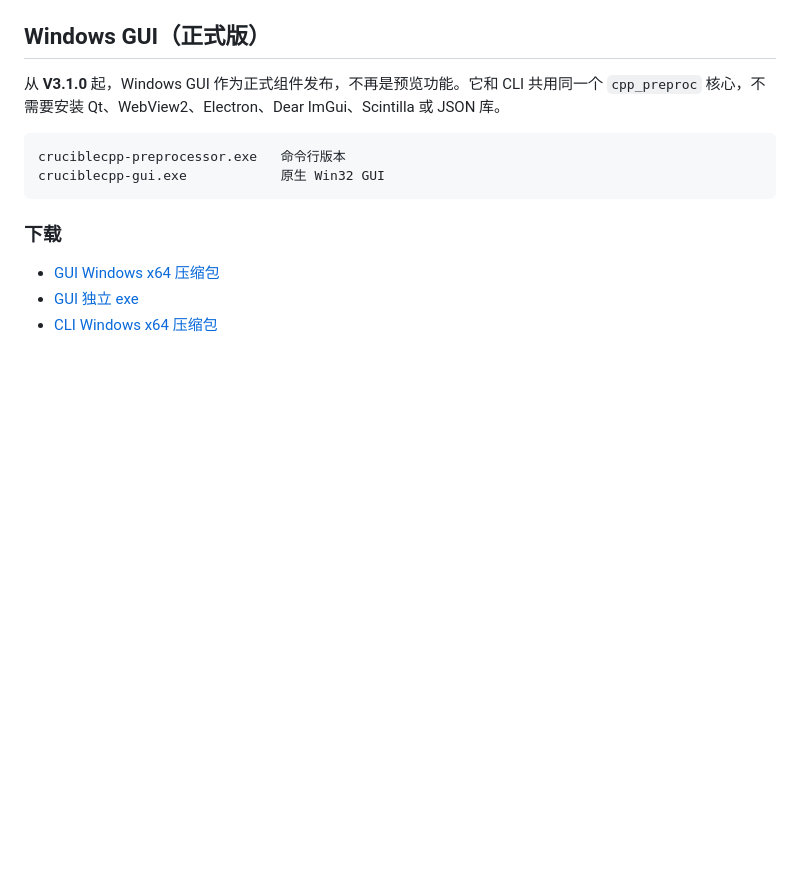
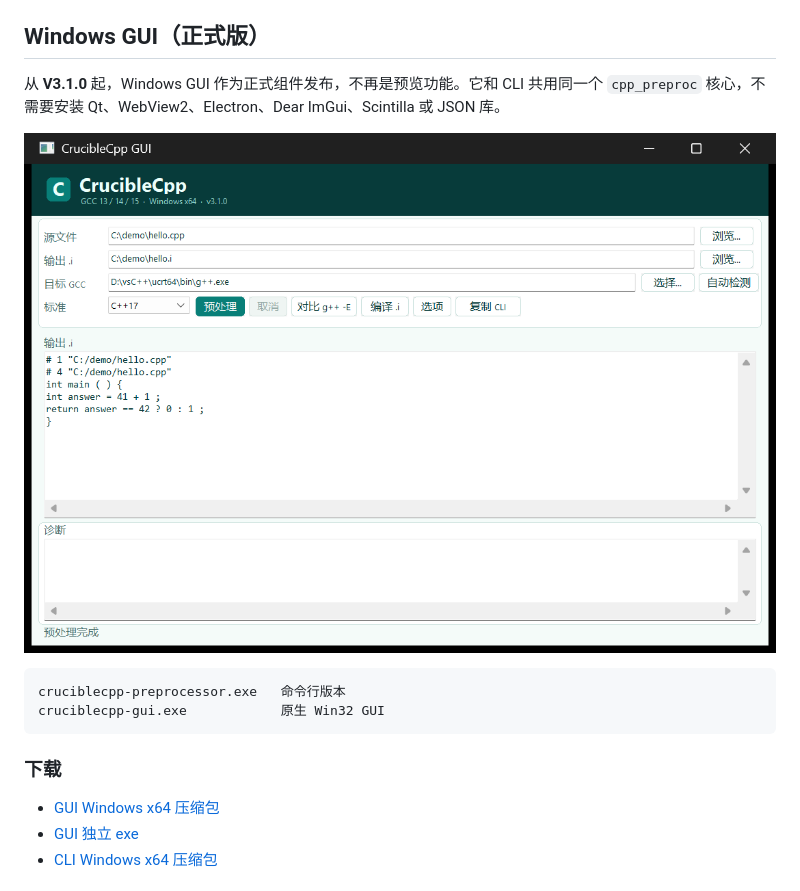
Before and after one commit to tomatoOyster/cruciblecpp-preprocessor, a Markdown page: README.md, the part around the change. Rendered like a GitHub page; pictures changed too: docs/gui-main.png (added); blank space fills up the shorter version.

Commit message:
Add GUI overview screenshot to documentation

````diff
--- a/README.md
+++ b/README.md
@@ -53,6 +53,8 @@
 ## Windows GUI（正式版）
 
 从 **V3.1.0** 起，Windows GUI 作为正式组件发布，不再是预览功能。它和 CLI 共用同一个 `cpp_preproc` 核心，不需要安装 Qt、WebView2、Electron、Dear ImGui、Scintilla 或 JSON 库。
+
+![CrucibleCpp Windows GUI](docs/gui-main.png)
 
 ```text
 cruciblecpp-preprocessor.exe   命令行版本
````
